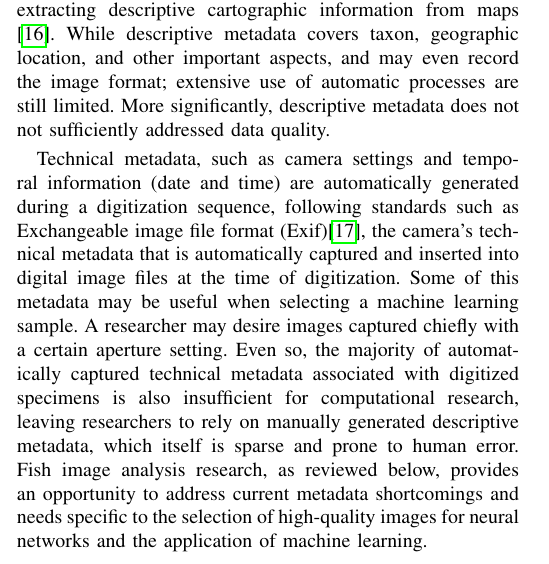
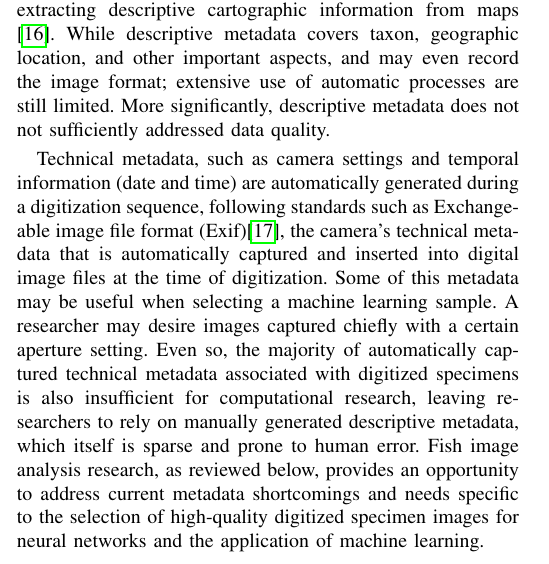
Before and after one commit to thibaulttabarin/BGNN_metadata, a LaTeX paper (paper/paper_new.tex): part of one column of page 2 of 10, cut so that both start at the same text. Compiled offline with pdfLaTeX; a missing font is replaced by an installed copy or a similar font; a LaTeX package or settings file that is missing is left out.

Commit message:
Updates from Overleaf

```diff
--- a/paper/paper_new.tex
+++ b/paper/paper_new.tex
@@ -141,7 +141,7 @@ explore automatic metadata generation methods.
 \subsection{Automatic Metadata Generation}
 Automatic metadata generation advance covering both descriptive and technical metadata are relevant to the research presented in this paper. Automatic metadata generation of descriptive bibliographic data has been a research focus for close to 20 years \cite{liddy2002automatic,greenberg2004metadata,cardinaels2005automating,paynter2005developing}. Researchers have applied support vector machine (SVM) approaches \cite{han2003automatic}, and associated networks to address sparse and incomplete metadata \cite{rodriguez2009automatic}, and various successes are integrated into day-to-day workflows. Heidorn, et al,\cite{heidorn2008automatic} demonstrated the use optical character recognition (OCR) to extract specimen information from the original typed and often hand-annotated labels that are digitized along with herbarium collection holdings. The extracted information was  encoded in the DwC metadata associated with the specimen's digitized rendering. There's also been some success with extracting descriptive cartographic information from maps \cite{manso2004automatic}. While descriptive metadata covers taxon, geographic location, and other important aspects, and may even record the image format; extensive use of automatic processes are still limited. More significantly, descriptive metadata does not not sufficiently addressed data quality.
 
-Technical metadata, such as camera settings and temporal information (date and time) are automatically generated during a digitization sequence, following standards such as Exchangeable image file format (Exif)\cite{Exif}, the camera's technical metadata that is automatically captured and inserted into digital image files at the time of digitization. Some of this metadata may be useful when selecting a machine learning sample. A researcher may desire images captured chiefly with a certain aperture setting. Even so, the majority of automatically captured technical metadata associated with digitized specimens is also insufficient for computational research, leaving researchers to rely on manually generated descriptive metadata, which itself is sparse and prone to human error. Fish image analysis research, as reviewed below, provides an opportunity to address current metadata shortcomings and needs specific to the selection of high-quality images for neural networks and the application of machine learning.
+Technical metadata, such as camera settings and temporal information (date and time) are automatically generated during a digitization sequence, following standards such as Exchangeable image file format (Exif)\cite{Exif}, the camera's technical metadata that is automatically captured and inserted into digital image files at the time of digitization. Some of this metadata may be useful when selecting a machine learning sample. A researcher may desire images captured chiefly with a certain aperture setting. Even so, the majority of automatically captured technical metadata associated with digitized specimens is also insufficient for computational research, leaving researchers to rely on manually generated descriptive metadata, which itself is sparse and prone to human error. Fish image analysis research, as reviewed below, provides an opportunity to address current metadata shortcomings and needs specific to the selection of high-quality digitized specimen images for neural networks and the application of machine learning.
 
 \subsection{Fish Image Analysis}
 
```
